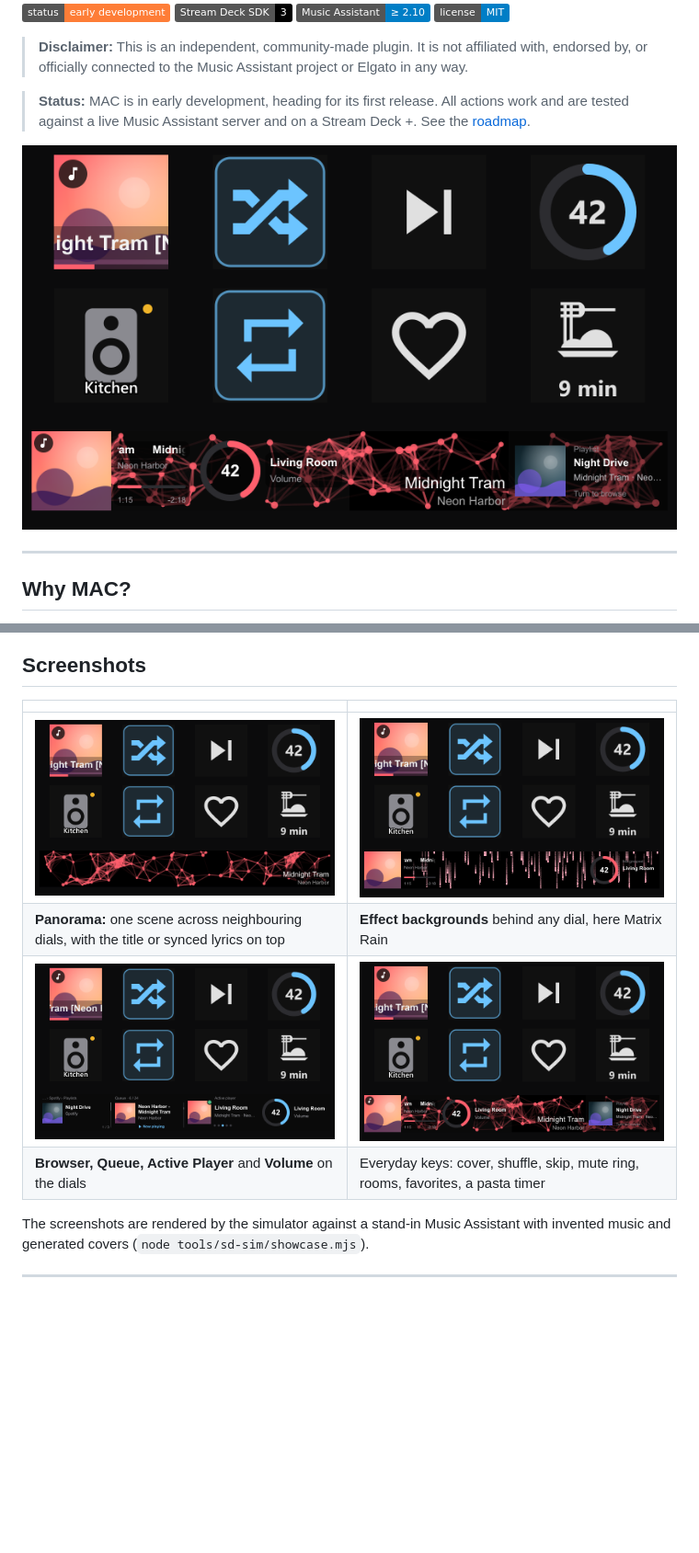
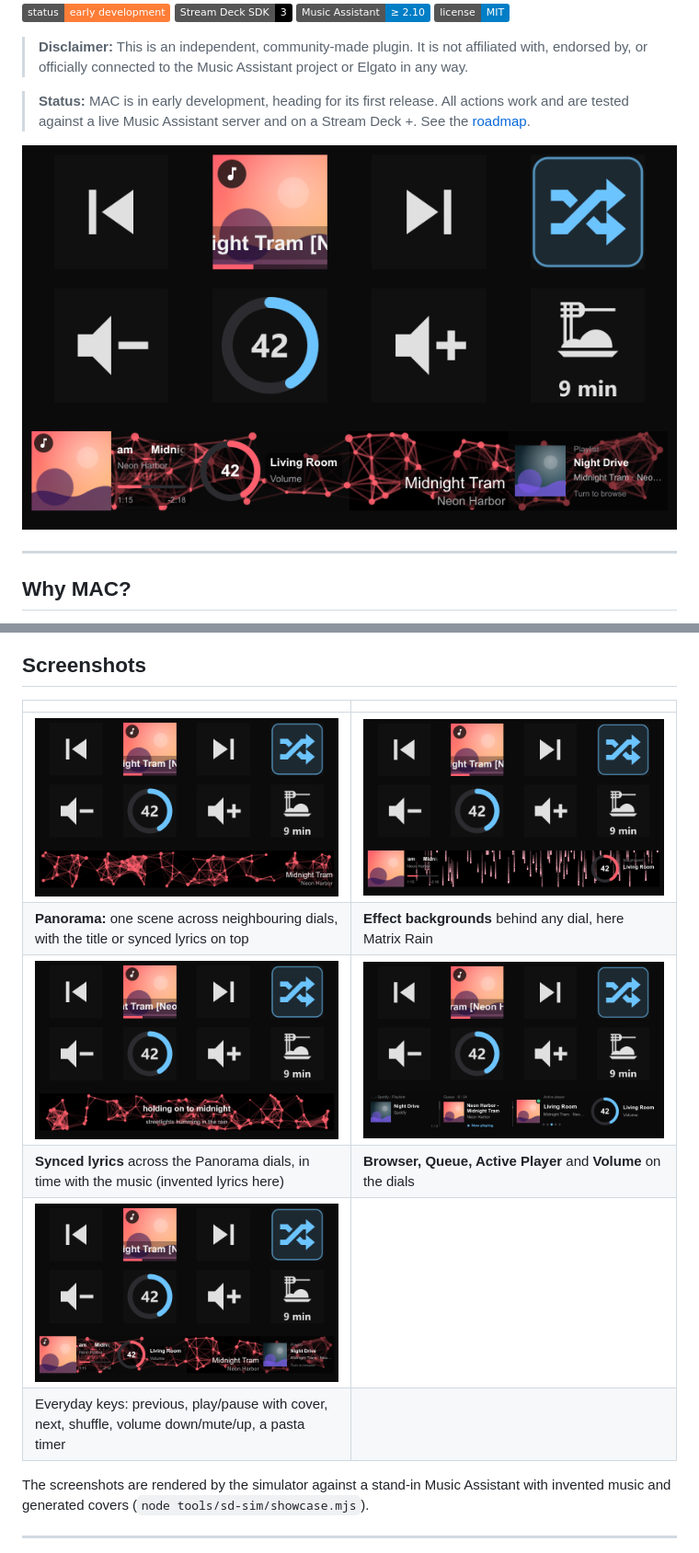
Before and after one commit to rocklobster42195/streamdeck-music-assistant-controller, a Markdown page: README.md, 2 parts joined by grey strips. Shown at 92% size. Rendered like a GitHub page; pictures changed too: docs/screenshots/01-overview.png, docs/screenshots/02-panorama.png, docs/screenshots/03-matrix.png; badges without logos; blank space fills up the shorter version.

Commit message:
Showcase: synced-lyrics scene (invented lyrics), keys laid out like a real deck

```diff
--- a/README.md
+++ b/README.md
@@ -36,8 +36,10 @@ MAC is the sister project of **[Sonos Controller](https://github.com/rocklobster
 |---|---|
 | ![Panorama: one effect across all four dials, with the title](docs/screenshots/02-panorama.png) | ![Matrix rain behind the Track and Group Volume dials](docs/screenshots/03-matrix.png) |
 | **Panorama:** one scene across neighbouring dials, with the title or synced lyrics on top | **Effect backgrounds** behind any dial, here Matrix Rain |
-| ![Browser, Queue, Active Player and Volume dials](docs/screenshots/04-browser.png) | ![Keys and dials](docs/screenshots/01-overview.png) |
-| **Browser, Queue, Active Player** and **Volume** on the dials | Everyday keys: cover, shuffle, skip, mute ring, rooms, favorites, a pasta timer |
+| ![Synced lyrics across four Panorama dials](docs/screenshots/05-lyrics.png) | ![Browser, Queue, Active Player and Volume dials](docs/screenshots/04-browser.png) |
+| **Synced lyrics** across the Panorama dials, in time with the music (invented lyrics here) | **Browser, Queue, Active Player** and **Volume** on the dials |
+| ![Keys and dials](docs/screenshots/01-overview.png) | |
+| Everyday keys: previous, play/pause with cover, next, shuffle, volume down/mute/up, a pasta timer | |
 
 The screenshots are rendered by the simulator against a stand-in Music Assistant with invented music and generated covers (`node tools/sd-sim/showcase.mjs`).
 
```
Also changed, not shown: 3 other files.
